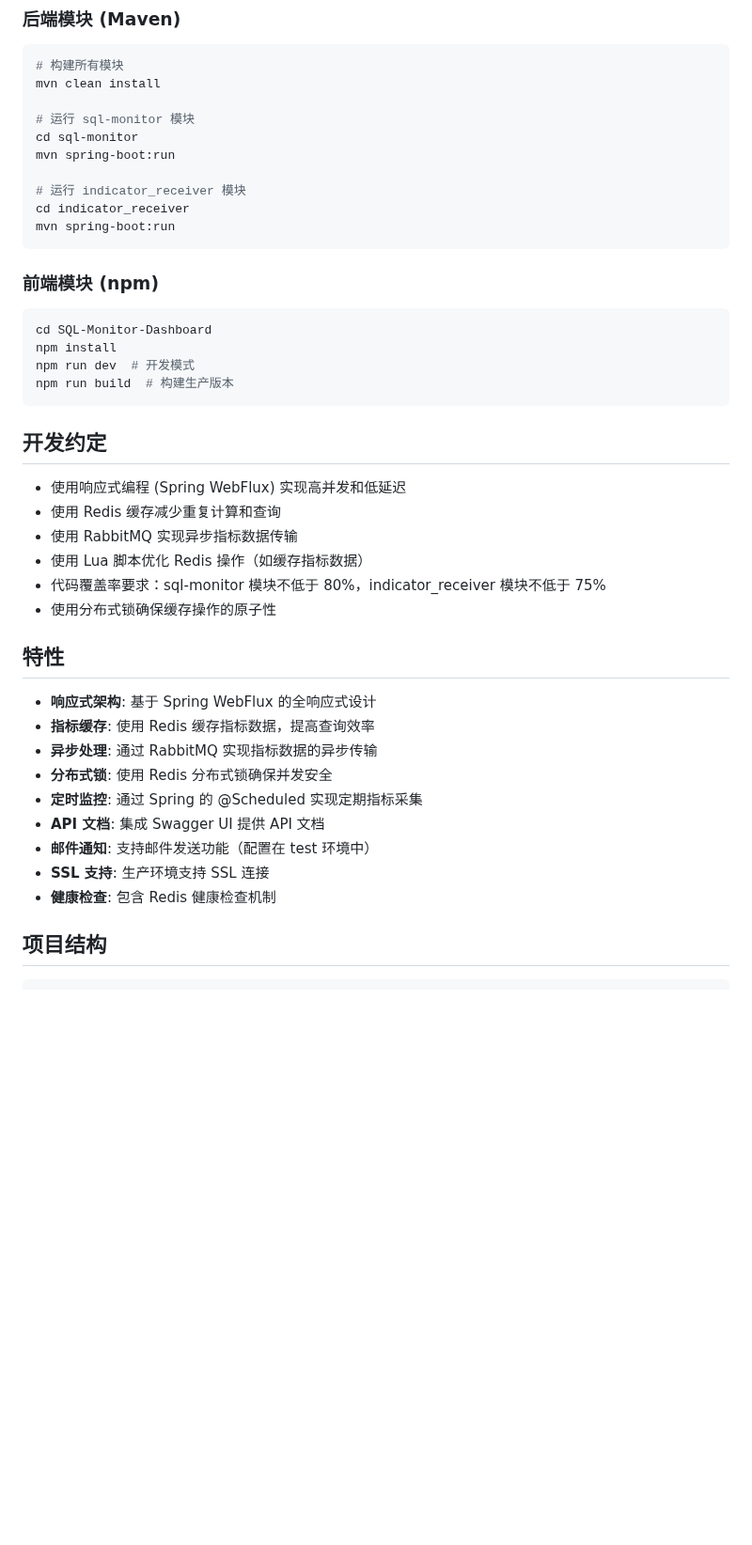
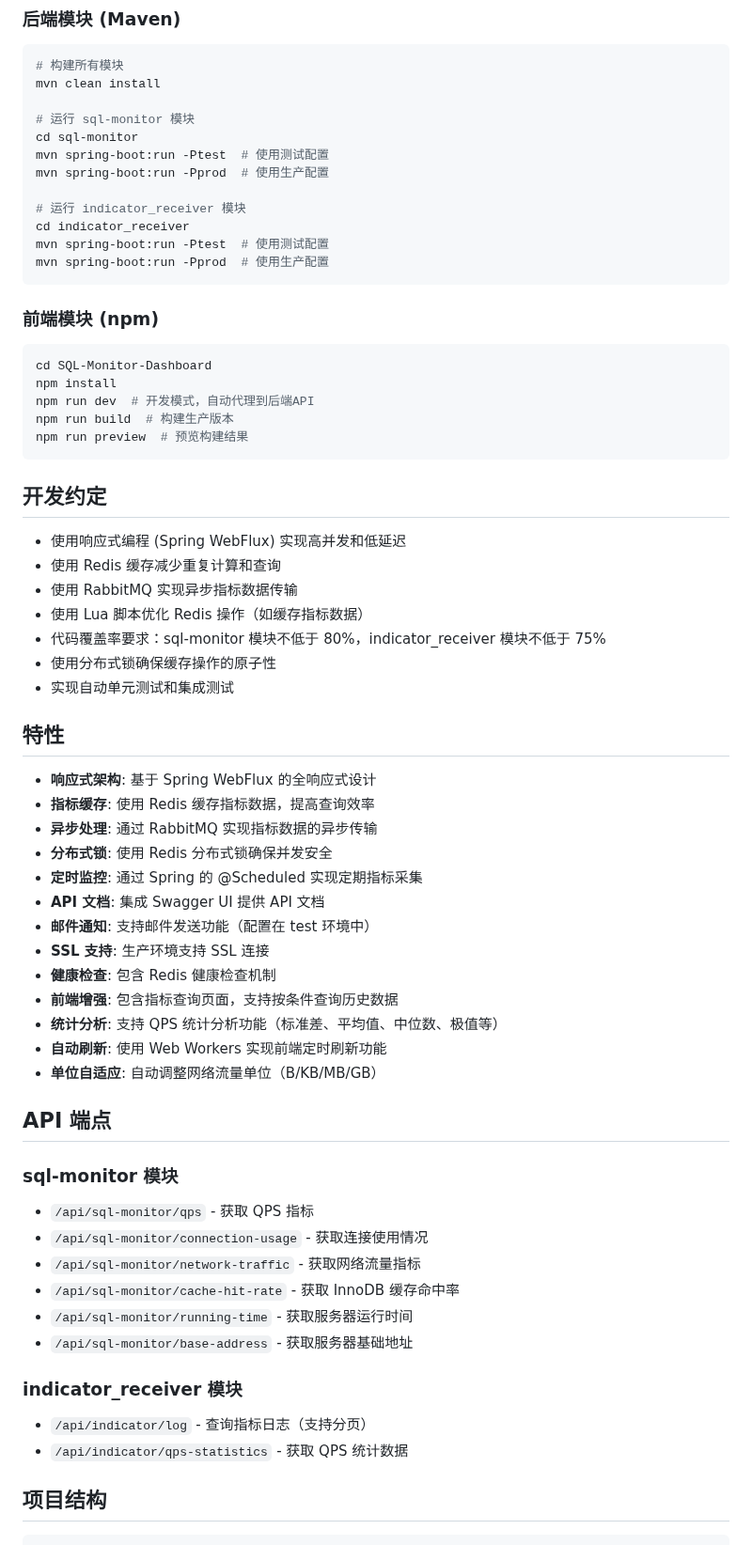
Before and after one commit to JesseZ332623/Project-SQL-Monitor, a Markdown page: IFLOW.md, the part around one of its changes. Shown at 94% size. GitHub-like rendering; blank space fills up the shorter version.

Commit message:
Project-SQL-Monitor 项目上下文概述。

````diff
--- a/IFLOW.md
+++ b/IFLOW.md
@@ -61,11 +68,13 @@ mvn clean install
 
 # 运行 sql-monitor 模块
 cd sql-monitor
-mvn spring-boot:run
+mvn spring-boot:run -Ptest  # 使用测试配置
+mvn spring-boot:run -Pprod  # 使用生产配置
 
 # 运行 indicator_receiver 模块
 cd indicator_receiver
-mvn spring-boot:run
+mvn spring-boot:run -Ptest  # 使用测试配置
+mvn spring-boot:run -Pprod  # 使用生产配置
 ```
 
 ### 前端模块 (npm)
@@ -73,8 +82,9 @@ mvn spring-boot:run
 ```bash
 cd SQL-Monitor-Dashboard
 npm install
-npm run dev  # 开发模式
+npm run dev  # 开发模式，自动代理到后端API
 npm run build  # 构建生产版本
+npm run preview  # 预览构建结果
 ```
 
 ## 开发约定
@@ -85,6 +95,7 @@ npm run build  # 构建生产版本
 - 使用 Lua 脚本优化 Redis 操作（如缓存指标数据）
 - 代码覆盖率要求：sql-monitor 模块不低于 80%，indicator_receiver 模块不低于 75%
 - 使用分布式锁确保缓存操作的原子性
+- 实现自动单元测试和集成测试
 
 ## 特性
 
@@ -97,6 +108,24 @@ npm run build  # 构建生产版本
 - **邮件通知**: 支持邮件发送功能（配置在 test 环境中）
 - **SSL 支持**: 生产环境支持 SSL 连接
 - **健康检查**: 包含 Redis 健康检查机制
+- **前端增强**: 包含指标查询页面，支持按条件查询历史数据
+- **统计分析**: 支持 QPS 统计分析功能（标准差、平均值、中位数、极值等）
+- **自动刷新**: 使用 Web Workers 实现前端定时刷新功能
+- **单位自适应**: 自动调整网络流量单位（B/KB/MB/GB）
+
+## API 端点
+
+### sql-monitor 模块
+- `/api/sql-monitor/qps` - 获取 QPS 指标
+- `/api/sql-monitor/connection-usage` - 获取连接使用情况
+- `/api/sql-monitor/network-traffic` - 获取网络流量指标
+- `/api/sql-monitor/cache-hit-rate` - 获取 InnoDB 缓存命中率
+- `/api/sql-monitor/running-time` - 获取服务器运行时间
+- `/api/sql-monitor/base-address` - 获取服务器基础地址
+
+### indicator_receiver 模块
+- `/api/indicator/log` - 查询指标日志（支持分页）
+- `/api/indicator/qps-statistics` - 获取 QPS 统计数据
 
 ## 项目结构
 
````
Also changed, not shown: other parts of IFLOW.md (+107 -2 lines).
